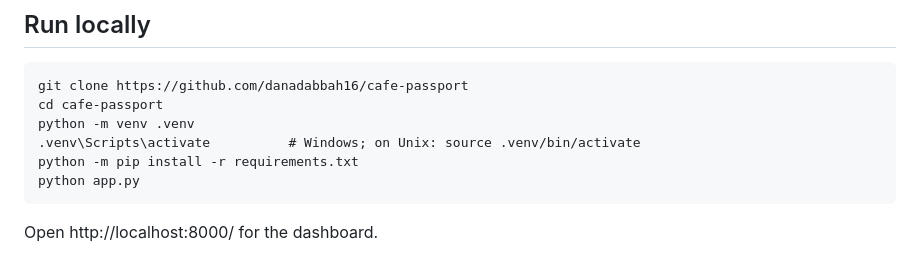
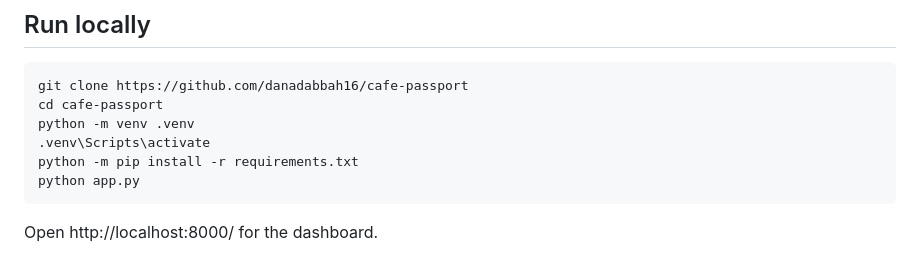
Before and after one commit to danadabbah16/cafe-passport, a Markdown page: README.md, the part around the change. Rendered like a GitHub page.

Commit message:
Fix virtual environment activation command in README
Updated activation command for virtual environment.

```diff
--- a/README.md
+++ b/README.md
@@ -9,7 +9,7 @@ recency-weighted, confidence-adjusted café rankings from raw visit history.
     git clone https://github.com/danadabbah16/cafe-passport
     cd cafe-passport
     python -m venv .venv
-    .venv\Scripts\activate          # Windows; on Unix: source .venv/bin/activate
+    .venv\Scripts\activate
     python -m pip install -r requirements.txt
     python app.py
 
```
